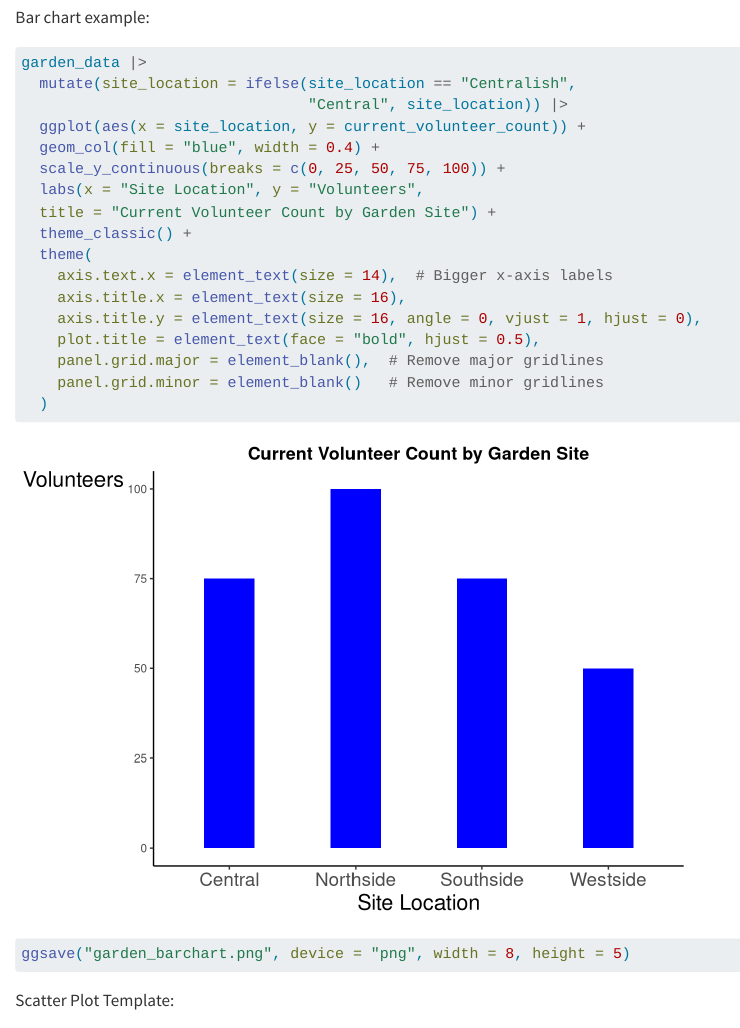
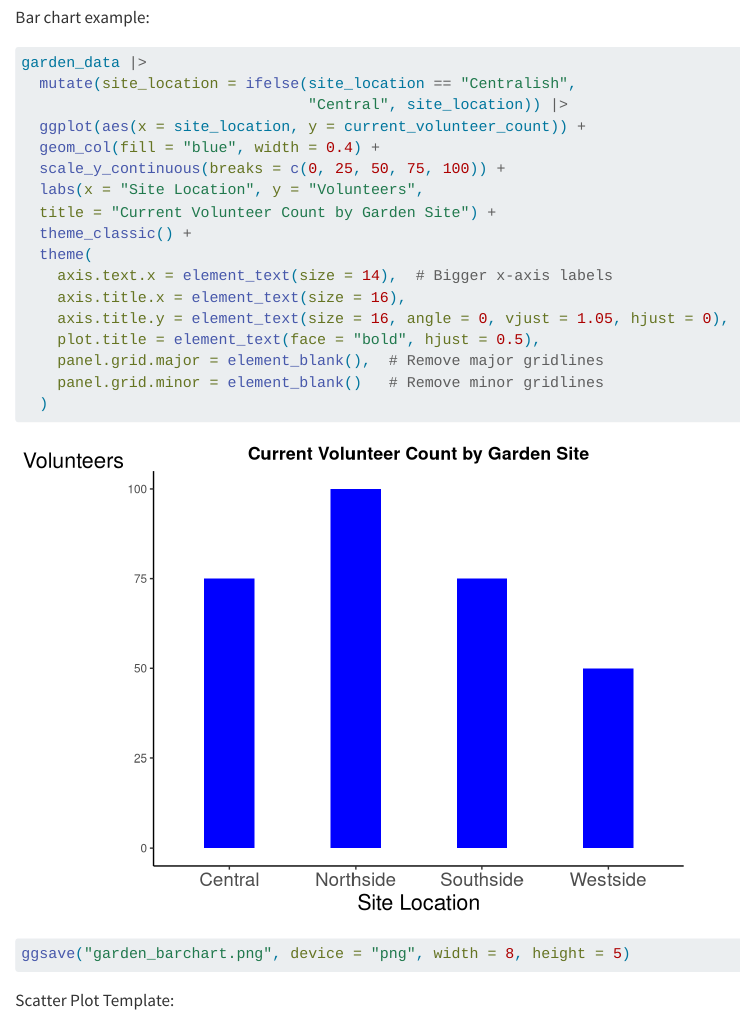
Before and after one commit to yin-kelly/bass-connections, a Quarto document (project-r-code.qmd): the page in a window 1100 px wide, from 5180 px down. Rendered offline with R 4.5, knitr and Pandoc in place of Quarto, with nearby package versions.

Commit message:
placed the y-axis label on the chart higher

```diff
--- a/project-r-code.qmd
+++ b/project-r-code.qmd
@@ -54,7 +54,7 @@ garden_data |>
   theme(
     axis.text.x = element_text(size = 14),  # Bigger x-axis labels
     axis.title.x = element_text(size = 16),
-    axis.title.y = element_text(size = 16, angle = 0, vjust = 1, hjust = 0),
+    axis.title.y = element_text(size = 16, angle = 0, vjust = 1.05, hjust = 0),
     plot.title = element_text(face = "bold", hjust = 0.5),
     panel.grid.major = element_blank(),  # Remove major gridlines
     panel.grid.minor = element_blank()   # Remove minor gridlines
```
